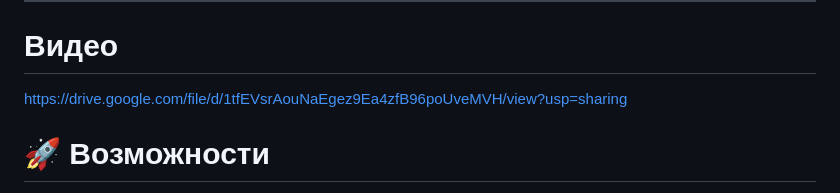
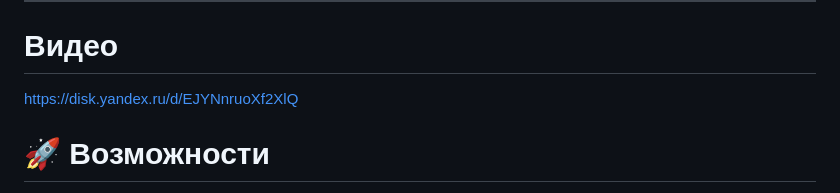
Before and after one commit to xiaomain02/hse_vibe_hack, a Markdown page: README.md, the part around the change. Drawn GitHub-style.

Commit message:
Edited video

```diff
--- a/README.md
+++ b/README.md
@@ -8,7 +8,7 @@ Frame App — это десктопное приложение для автом
 ---
 # Видео
 
-https://drive.google.com/file/d/1tfEVsrAouNaEgez9Ea4zfB96poUveMVH/view?usp=sharing
+https://disk.yandex.ru/d/EJYNnruoXf2XlQ
 
 # 🚀 Возможности
 
```
